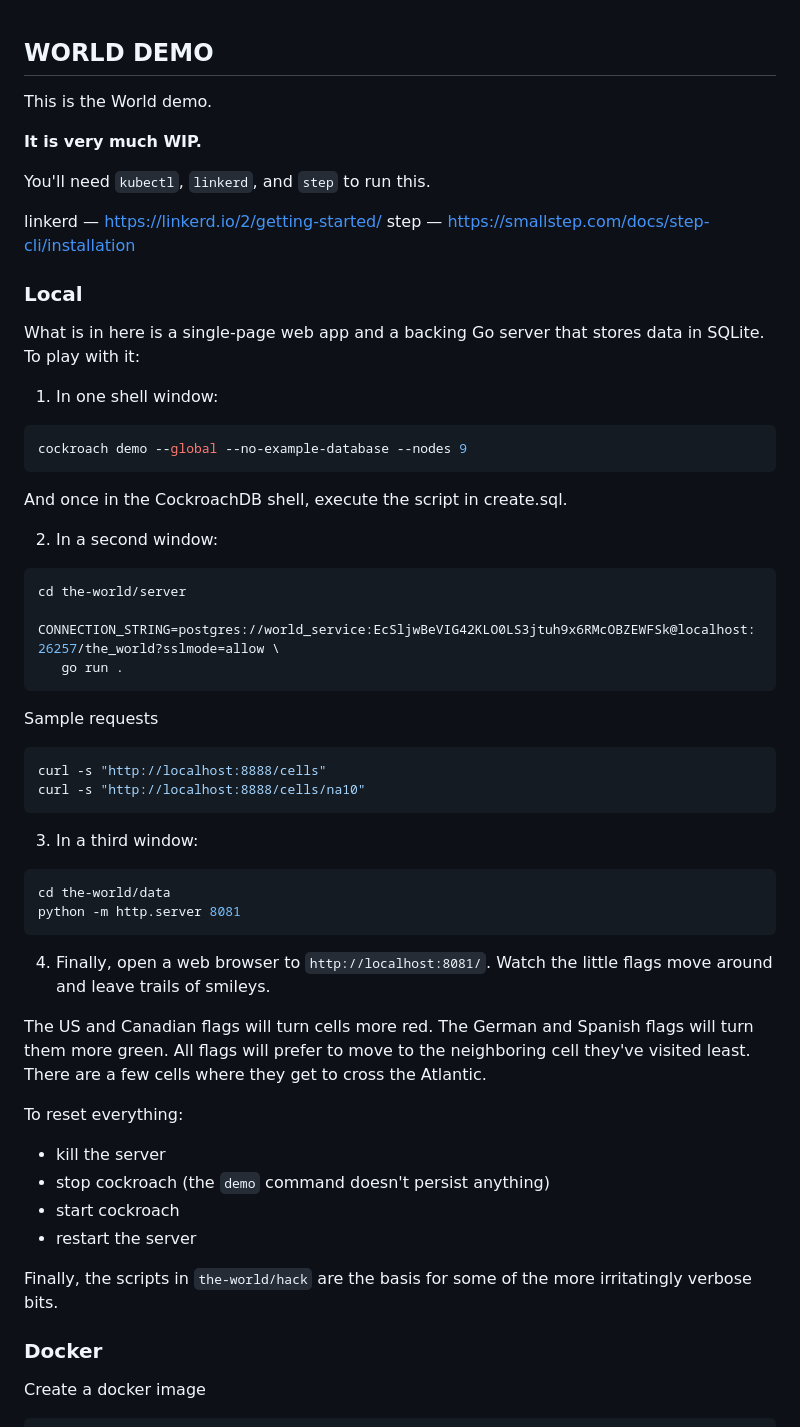
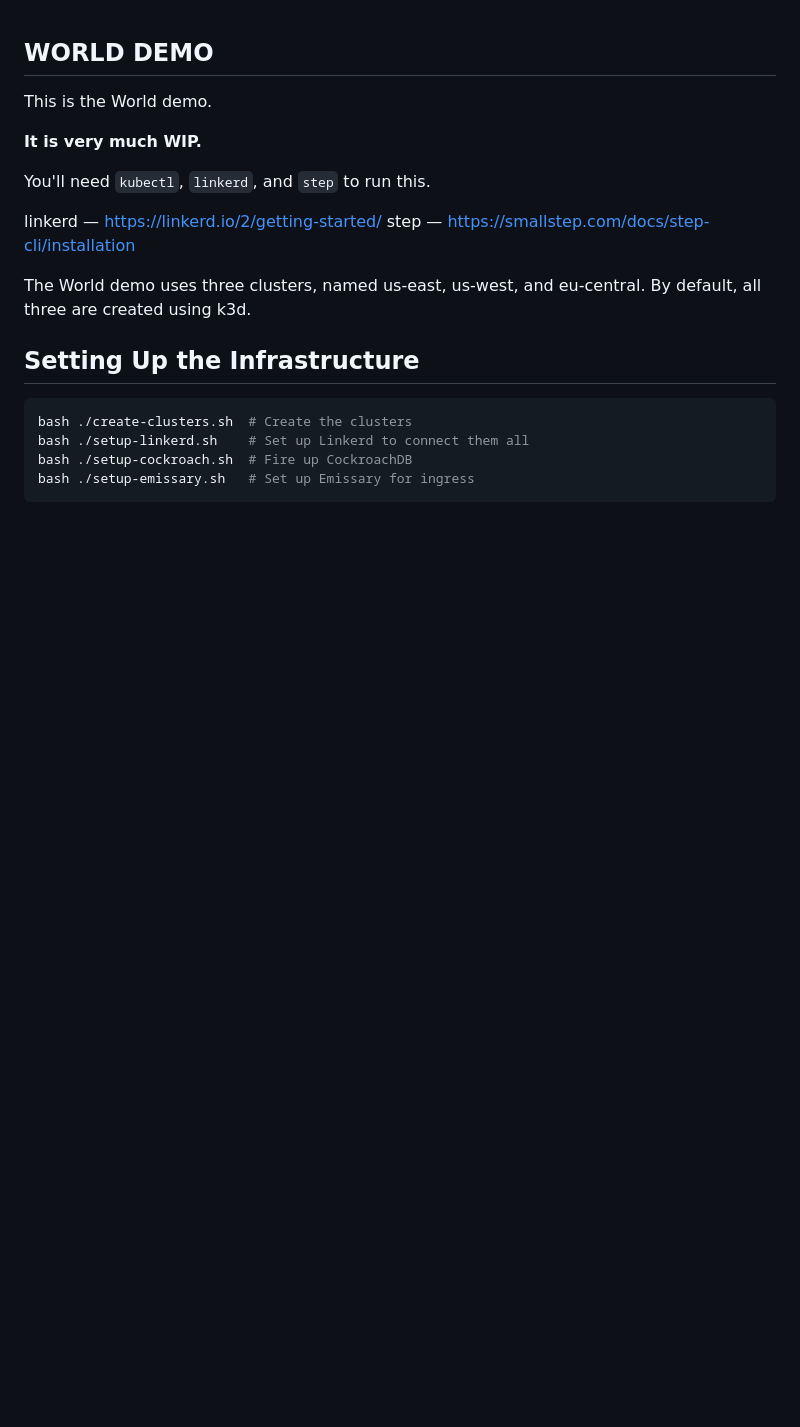
Before and after one commit to KubeCrash/fall2023, a Markdown page: README.md, the part around the change printed below. GitHub-like rendering; blank space fills up the shorter version.

Commit message:
Drop the non-Kubernetes stuff in the README, and add a bit more doc around Kubernetes.
Signed-off-by: Flynn <flynn@buoyant.io>

````diff
--- a/README.md
+++ b/README.md
@@ -9,61 +9,15 @@ You'll need `kubectl`, `linkerd`, and `step` to run this.
 linkerd — https://linkerd.io/2/getting-started/
 step — https://smallstep.com/docs/step-cli/installation
 
-### Local
+The World demo uses three clusters, named us-east, us-west, and eu-central.
+By default, all three are created using k3d.
 
-What is in here is a single-page web app and a backing Go server that stores
-data in SQLite. To play with it:
-
-1. In one shell window:
+## Setting Up the Infrastructure
 
 ``` sh
-cockroach demo --global --no-example-database --nodes 9
+bash ./create-clusters.sh  # Create the clusters
+bash ./setup-linkerd.sh    # Set up Linkerd to connect them all
+bash ./setup-cockroach.sh  # Fire up CockroachDB
+bash ./setup-emissary.sh   # Set up Emissary for ingress
 ```
 
-And once in the CockroachDB shell, execute the script in create.sql.
-
-2. In a second window:
-
-``` sh
-cd the-world/server
-
-CONNECTION_STRING=postgres://world_service:EcSljwBeVIG42KLO0LS3jtuh9x6RMcOBZEWFSk@localhost:26257/the_world?sslmode=allow \
-   go run .
-```
-
-Sample requests
-
-``` sh
-curl -s "http://localhost:8888/cells"
-curl -s "http://localhost:8888/cells/na10"
-```
-
-3. In a third window:
-
-``` sh
-cd the-world/data
-python -m http.server 8081
-```
-
-4. Finally, open a web browser to `http://localhost:8081/`. Watch the little
-   flags move around and leave trails of smileys.
-
-The US and Canadian flags will turn cells more red. The German and Spanish
-flags will turn them more green. All flags will prefer to move to the
-neighboring cell they've visited least. There are a few cells where they get
-to cross the Atlantic.
-
-To reset everything:
-
-- kill the server
-- stop cockroach (the `demo` command doesn't persist anything)
-- start cockroach
-- restart the server
-
-Finally, the scripts in `the-world/hack` are the basis for some of the more
-irritatingly verbose bits.
-
-### Docker
-
-Create a docker image
-
````
Also changed, not shown: other parts of README.md (+14 -38 lines).
